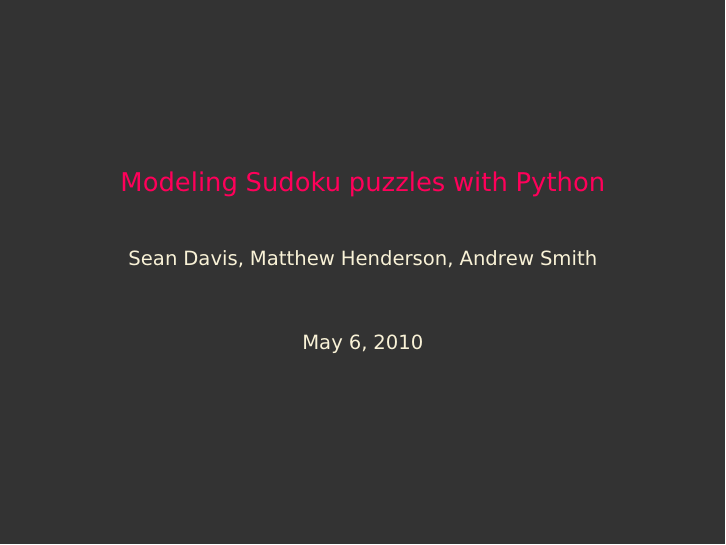
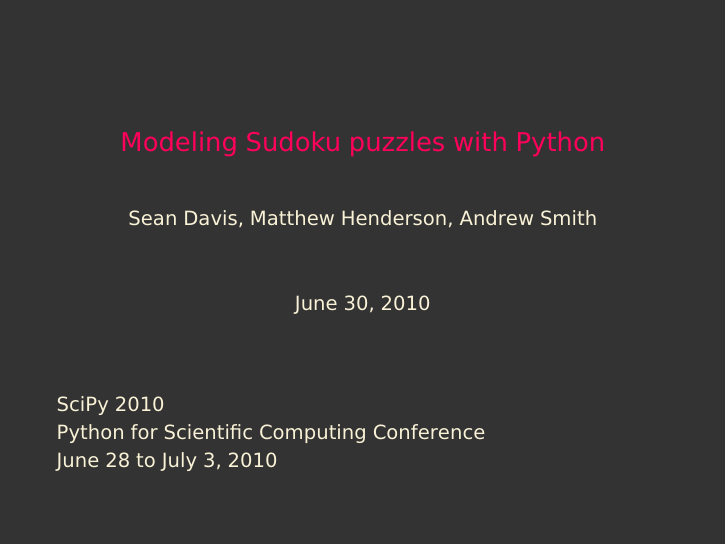
Before and after one commit to MHenderson/sudoku-modelling, LaTeX slides (talk/main.tex, which reads tex/latex/scipy.sty): page 1 of 7. Compiled offline with pdfLaTeX.

Commit message:
LaTeX macros for conference details. Banner for talk titlepage.

```diff
--- a/talk/main.tex
+++ b/talk/main.tex
@@ -2,10 +2,13 @@
 \input{packages}
 \title{\talktitle}
 \author{\Us}
-\date{\today}
+\date{\talkdate}
 
 \begin{document}
 
-\frame{\titlepage}
+\begin{frame}
+  \titlepage
+  \conferencebanner
+\end{frame}
 
 \section[Outline]{}
@@ -13,8 +18,7 @@
 
 \section{Introduction}
 \subsection{XXXX}
-\frame
-{
+\begin{frame}
   \frametitle{XXX}
 
   \begin{itemize}
--- a/tex/latex/scipy.sty
+++ b/tex/latex/scipy.sty
@@ -12,6 +12,8 @@
 \lstset{language=Python,
      keywordstyle=\color{keywords},
      commentstyle=\color{comments}emph}
+\usepackage[american]{isodate}
+\dateinputformat{american}
 
 % --------------------------------------------
 % Investigators
@@ -22,6 +24,16 @@
 \newcommand{\Matthew}{Matthew Henderson}
 
 \newcommand{\Us}{\Sean, \Matthew, \Andrew}
+
+% --------------------------------------------
+% Conference
+% --------------------------------------------
+
+\newcommand{\conferencename}{SciPy 2010}
+\newcommand{\conferencelongname}{Python for Scientific Computing Conference}
+\newcommand{\conferencedates}{\daterange{6/28/2010}{7/3/2010}}
+\newcommand{\conferencebanner}{\conferencename \\ \conferencelongname \\ \conferencedates}
+\newcommand{\talkdate}{\printdate{6/30/2010}}
 
 % --------------------------------------------
 % Titles
```
Also changed, not shown: talk/main.tex (11 more changed lines).
